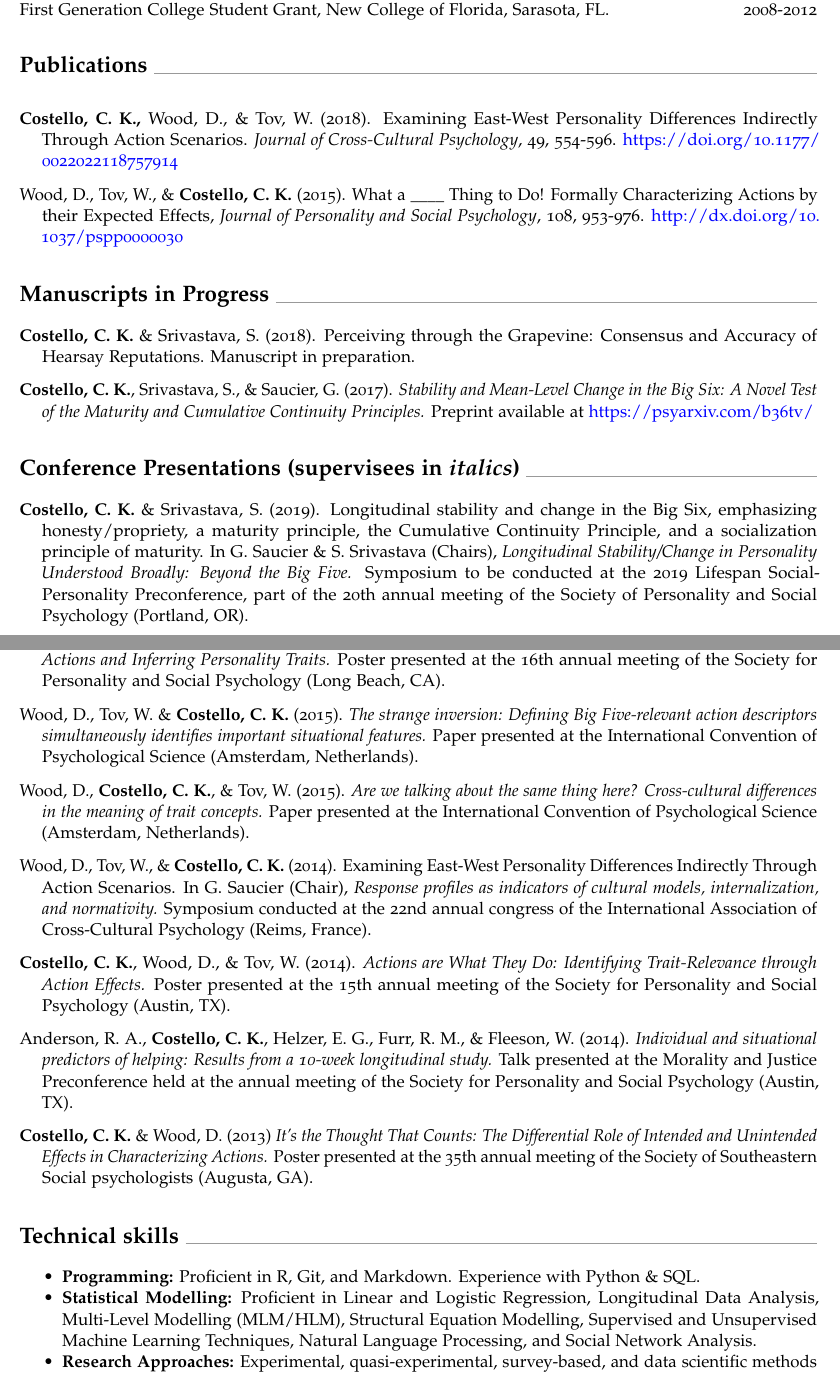
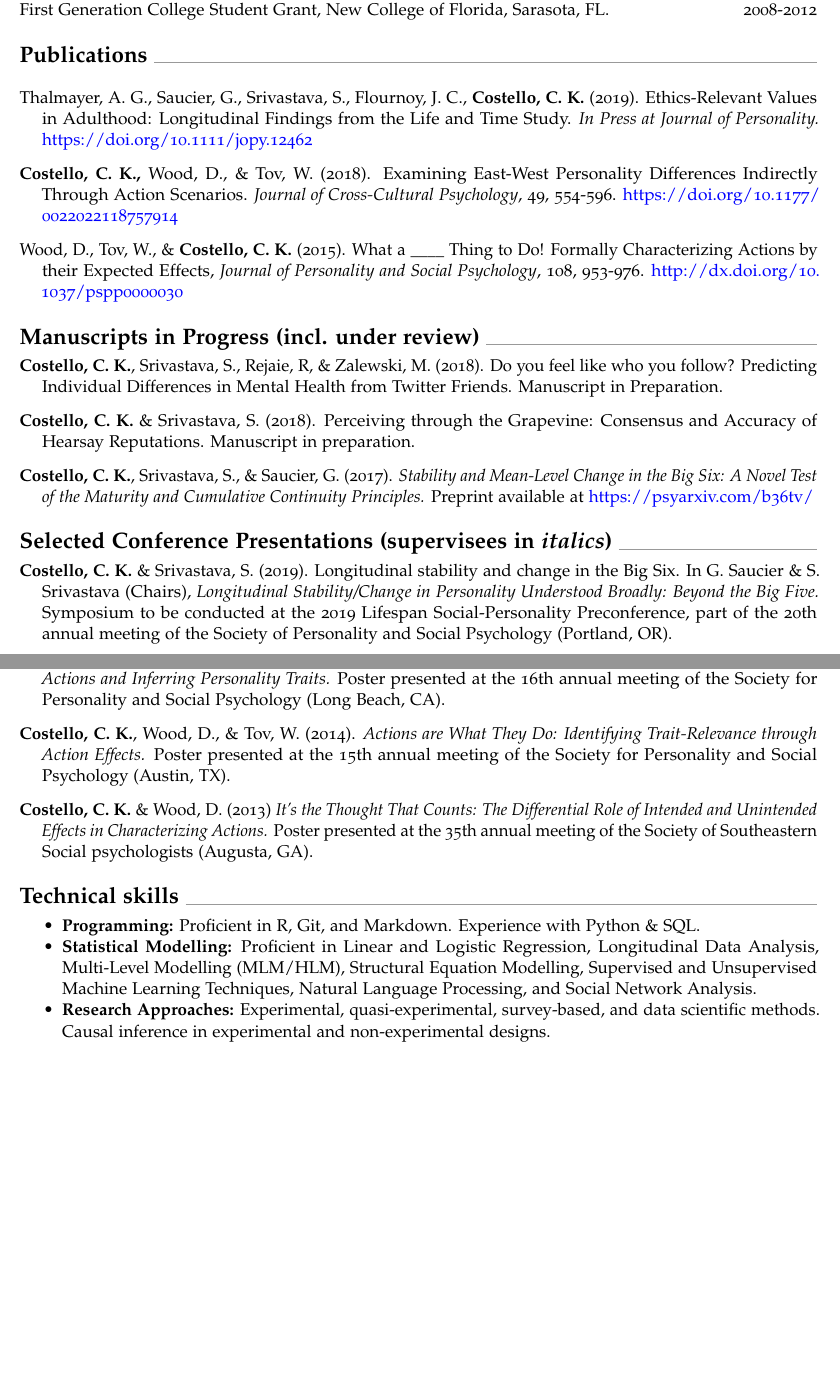
Before and after one commit to Coryc3133/cv, an R Markdown document (cv_3.Rmd): two parts of pages 2 and 3 of 3, joined at a grey line, cut so that both start at the same text, the shorter picture padded with empty space. The pictures show the output file cv_3.pdf that the author committed with the source.

Commit message:
moved JoP paper from working to published

```diff
--- a/cv_3.Rmd
+++ b/cv_3.Rmd
@@ -92,19 +91,23 @@ First Generation College Student Grant, New College of Florida, Sarasota, FL. \h
 \setlength{\parskip}{8pt}
 \noindent
 
+Thalmayer, A. G., Saucier, G., Srivastava, S., Flournoy, J. C., **Costello, C. K.** (2019). Ethics-Relevant Values in Adulthood: Longitudinal Findings from the Life and Time Study. *In Press at Journal of Personality.* https://doi.org/10.1111/jopy.12462
+
 **Costello, C. K.,** Wood, D., & Tov, W. (2018). Examining East-West Personality Differences Indirectly Through Action Scenarios. *Journal of Cross-Cultural Psychology*, 49, 554-596. https://doi.org/10.1177/0022022118757914
 
 Wood, D., Tov, W., & **Costello, C. K.** (2015). What a ____ Thing to Do! Formally Characterizing Actions by their Expected Effects, *Journal of Personality and Social Psychology*, 108, 953-976. http://dx.doi.org/10.1037/pspp0000030
 
-# Manuscripts in Progress
+# Manuscripts in Progress (incl. under review)
+
+**Costello, C. K.**, Srivastava, S., Rejaie, R, & Zalewski, M. (2018). Do you feel like who you follow? Predicting Individual Differences in Mental Health from Twitter Friends. Manuscript in Preparation.
 
 **Costello, C. K.** & Srivastava, S. (2018). Perceiving through the Grapevine: Consensus and Accuracy of Hearsay Reputations. Manuscript in preparation.
 
 **Costello, C. K.**, Srivastava, S., & Saucier, G. (2017). *Stability and Mean-Level Change in the Big Six: A Novel Test of the Maturity and Cumulative Continuity Principles.* Preprint available at https://psyarxiv.com/b36tv/
 
-# Conference Presentations (supervisees in *italics*)
+# Selected Conference Presentations (supervisees in *italics*)
 
-**Costello, C. K.** & Srivastava, S. (2019). Longitudinal stability and change in the Big Six, emphasizing honesty/propriety, a maturity principle, the Cumulative Continuity Principle, and a socialization principle of maturity. In G. Saucier & S. Srivastava (Chairs), *Longitudinal Stability/Change in Personality Understood Broadly: Beyond the Big Five.* Symposium to be conducted at the 2019 Lifespan Social-Personality  Preconference, part of the 20th annual meeting of the Society of Personality and Social Psychology (Portland, OR).
+**Costello, C. K.** & Srivastava, S. (2019). Longitudinal stability and change in the Big Six. In G. Saucier & S. Srivastava (Chairs), *Longitudinal Stability/Change in Personality Understood Broadly: Beyond the Big Five.* Symposium to be conducted at the 2019 Lifespan Social-Personality  Preconference, part of the 20th annual meeting of the Society of Personality and Social Psychology (Portland, OR).
 
 **Costello, C. K.** & Srivastava, S. (2018). Consensus, Accuracy, and Consequences of Hearsay Reputations. In R. Rau (Chair), *Making good impressions: On the antecedents and consequences of peer reputations.* Symposium conducted at the 19th European Conference on Personality (Zadar, Croatia).
 
@@ -118,15 +121,7 @@ Wood, D., Tov, W., & **Costello, C. K.** (2015). What a ____ Thing to Do! Formal
 
 **Costello, C. K.** & Wood, D. (2015). *Does the Motive Matter? The Role of Intended Effects in Characterizing Actions and Inferring Personality Traits.* Poster presented at the 16th annual meeting of the Society for Personality and Social Psychology (Long Beach, CA).
 
-Wood, D., Tov, W. & **Costello, C. K.** (2015). *The strange inversion: Defining Big Five-relevant action descriptors simultaneously identifies important situational features.* Paper presented at the International Convention of Psychological Science (Amsterdam, Netherlands).
-
-Wood, D., **Costello, C. K.**, & Tov, W. (2015). *Are we talking about the same thing here? Cross-cultural differences in the meaning of trait concepts.* Paper presented at the International Convention of Psychological Science (Amsterdam, Netherlands).
-
-Wood, D., Tov, W., & **Costello, C. K.** (2014). Examining East-West Personality Differences Indirectly Through Action Scenarios. In G. Saucier (Chair), *Response profiles as indicators of cultural models, internalization, and normativity.* Symposium conducted at the 22nd annual congress of the International Association of Cross-Cultural Psychology (Reims, France).
-
 **Costello, C. K.**, Wood, D., & Tov, W. (2014). *Actions are What They Do: Identifying Trait-Relevance through Action Effects.* Poster presented at the 15th annual meeting of the Society for Personality and Social Psychology (Austin, TX).
-
-Anderson, R. A., **Costello, C. K.**, Helzer, E. G., Furr, R. M., & Fleeson, W. (2014). *Individual and situational predictors of helping: Results from a 10-week longitudinal study.* Talk presented at the Morality and Justice Preconference held at the annual meeting of the Society for Personality and Social Psychology (Austin, TX).
 
 **Costello, C. K.** & Wood, D. (2013) *It's the Thought That Counts: The Differential Role of Intended and Unintended Effects in Characterizing Actions.* Poster presented at the 35th annual meeting of the Society of Southeastern Social psychologists (Augusta, GA).
 
@@ -134,4 +129,4 @@ Anderson, R. A., **Costello, C. K.**, Helzer, E. G., Furr, R. M., & Fleeson, W.
 
 - **Programming:** Proficient in R, Git, and Markdown. Experience with Python & SQL.
 - **Statistical Modelling:** Proficient in Linear and Logistic Regression, Longitudinal Data Analysis, Multi-Level Modelling (MLM/HLM), Structural Equation Modelling, Supervised and Unsupervised Machine Learning Techniques, Natural Language Processing, and Social Network Analysis.
-- **Research Approaches:** Experimental, quasi-experimental, survey-based, and data scientific methods to draw inferences about the nature and perception of individual differences in behavior.
+- **Research Approaches:** Experimental, quasi-experimental, survey-based, and data scientific methods. Causal inference in experimental and non-experimental designs.
```
Also changed, not shown: cv_1.rmd (+1 -2 lines), cv_5.Rmd (+9 -5 lines), cv_1.pdf, cv_3.pdf, cv_5.pdf, cv_3.Rmd (1 more changed lines), 1 other file.
